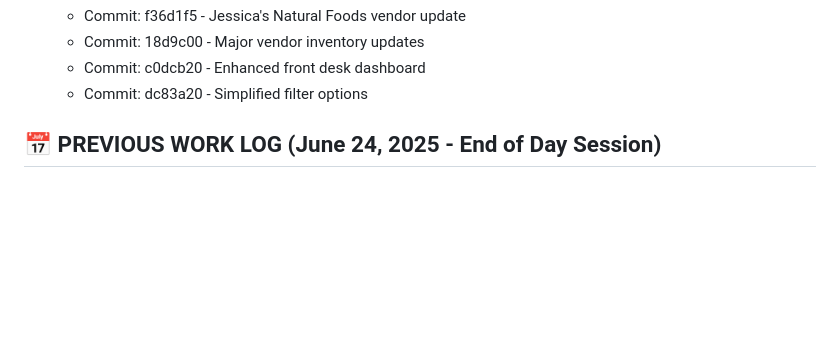
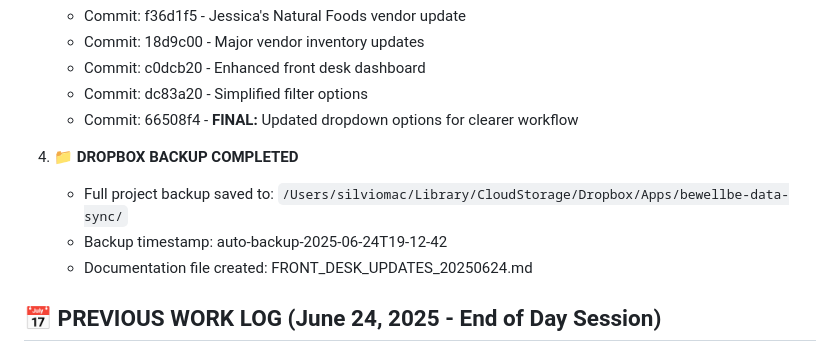
Before and after one commit to scozzetto/wellbe-biosync-portal, a Markdown page: CLAUDE.md, the part around the change. GitHub-like rendering; blank space fills up the shorter version.

Commit message:
Completed front desk dashboard session documentation
- Added final commit reference (66508f4)
- Documented Dropbox backup completion
- Updated work log with session completion status
- All 4 mandatory post-session steps completed

🤖 Generated with [Claude Code](https://claude.ai/code)

Co-Authored-By: Claude <noreply@anthropic.com>

```diff
--- a/CLAUDE.md
+++ b/CLAUDE.md
@@ -168,6 +168,12 @@ grep "WELLBE-BIOSYNC-2025" CLAUDE.md  # Should return this unique ID
    - Commit: 18d9c00 - Major vendor inventory updates
    - Commit: c0dcb20 - Enhanced front desk dashboard
    - Commit: dc83a20 - Simplified filter options
+   - Commit: 66508f4 - **FINAL:** Updated dropdown options for clearer workflow
+
+4. **📁 DROPBOX BACKUP COMPLETED**
+   - Full project backup saved to: `/Users/silviomac/Library/CloudStorage/Dropbox/Apps/bewellbe-data-sync/`
+   - Backup timestamp: auto-backup-2025-06-24T19-12-42
+   - Documentation file created: FRONT_DESK_UPDATES_20250624.md
 
 ## 📅 PREVIOUS WORK LOG (June 24, 2025 - End of Day Session)
 
```
